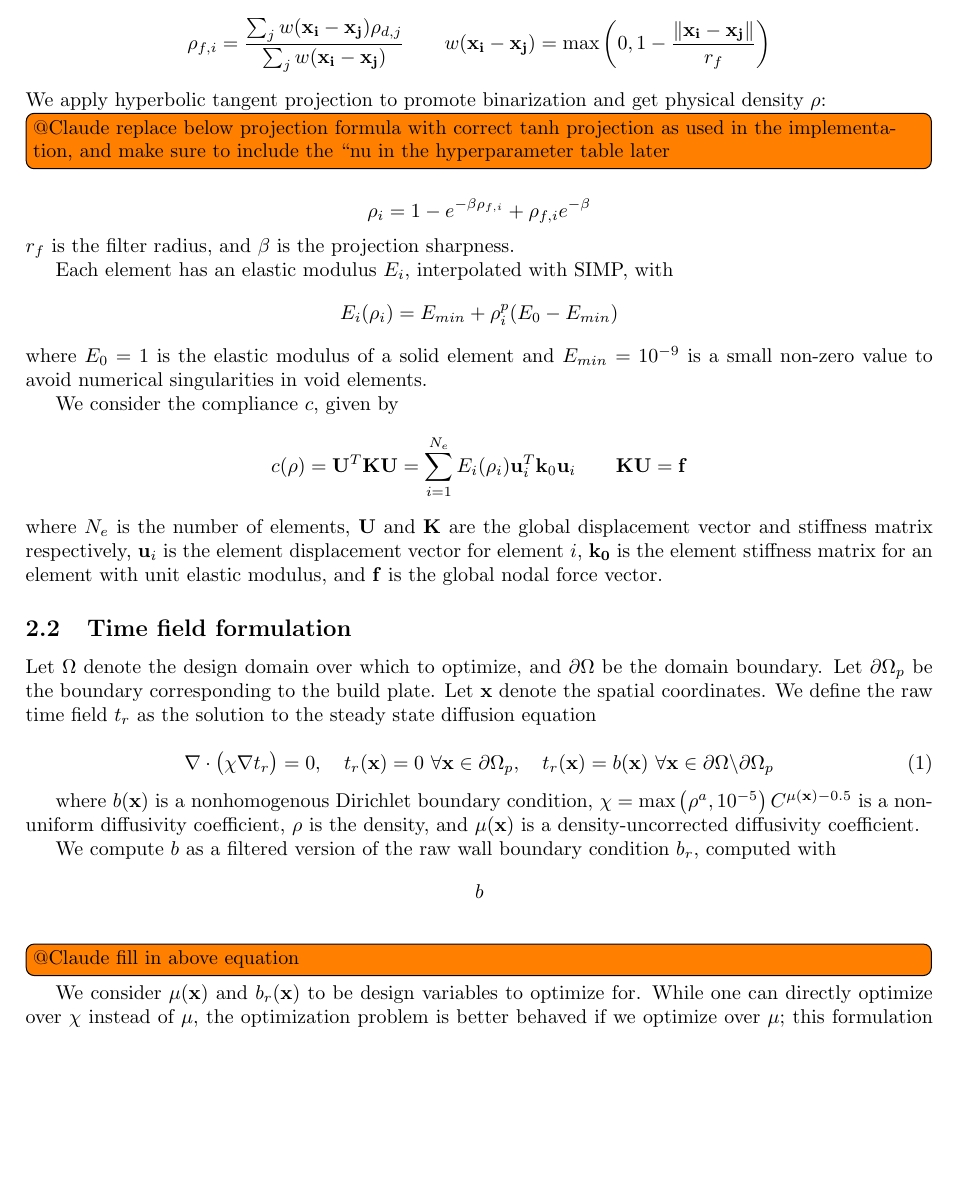
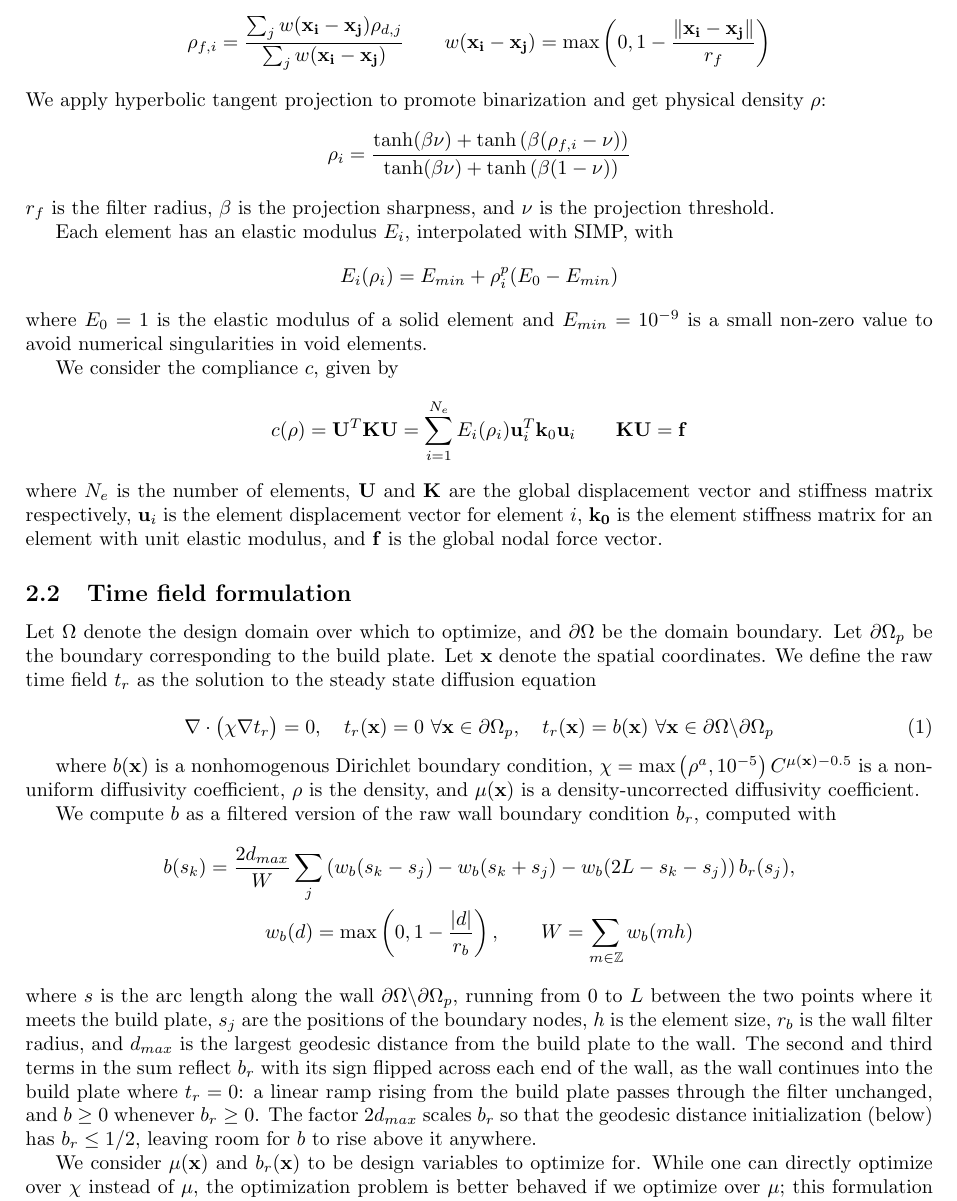
Before and after one commit to jesse-li-agent-projects/spacetime-topology-optimization, a LaTeX document (tex/main.tex): part of page 2 of 13, cut so that both start at the same text, the shorter picture padded with empty space. Compiled offline with pdfLaTeX.

Commit message:
tex: tanh projection and wall data filter, as implemented
Addresses the two @Claude TODOs; adds the projection threshold and wall filter radius
to the hyperparameter table.

Co-Authored-By: Claude Opus 5.5 <noreply@anthropic.com>

```diff
--- a/tex/main.tex
+++ b/tex/main.tex
@@ -114,9 +114,8 @@ We use a standard density-based formulation of topology optimization, utilizing
 Beginning with the density design variable $\rho_d$, defined for each element $i$ as $\rho_{d,i}$, we apply filtering to get filtered density $\rho_f$, to avoid checkerboarding and introduce a minimum length scale:
 \[\rho_{f,i} =  \frac{\sum_j w (\mathbf{x_i} - \mathbf{x_j}) \rho_{d,j}}{\sum_j w (\mathbf{x_i} - \mathbf{x_j})} \qquad w(\mathbf{x_i} - \mathbf{x_j}) = \max \left(0, 1-\frac{\norm{\mathbf{x_i} - \mathbf{x_j}}}{r_{f}}\right)\]
 We apply hyperbolic tangent projection to promote binarization and get physical density $\rho$:
-\todo{@Claude replace below projection formula with correct tanh projection as used in the implementation, and make sure to include the \nu in the hyperparameter table later}
-\[\rho_i = 1 - e^{-\beta \rho_{f,i}} + \rho_{f,i}e^{-\beta} \]
-$r_f$ is the filter radius, and $\beta$ is the projection sharpness.
+\[\rho_i = \frac{\tanh(\beta \nu) + \tanh\left(\beta (\rho_{f,i} - \nu)\right)}{\tanh(\beta \nu) + \tanh\left(\beta (1 - \nu)\right)}\]
+$r_f$ is the filter radius, $\beta$ is the projection sharpness, and $\nu$ is the projection threshold.
 
 Each element has an elastic modulus $E_i$, interpolated with SIMP, with
 \[E_i(\rho_i) =  E_{min} + \rho_i^p (E_0 - E_{min})\]
@@ -138,8 +137,14 @@ We define the raw time field $t_r$ as the solution to the steady state diffusion
 where $b(\mathbf{x})$ is a nonhomogenous Dirichlet boundary condition, $\chi = \max\left(\rho^a, 10^{-5}\right)C^{\mu(\mathbf{x}) - 0.5}$ is a non-uniform diffusivity coefficient, $\rho$ is the density, and $\mu(\mathbf{x})$ is a density-uncorrected diffusivity coefficient.
 
 We compute $b$ as a filtered version of the raw wall boundary condition $b_r$, computed with
-\[b\]
-\todo{@Claude fill in above equation}
+\begin{gather*}
+    b(s_k) = \frac{2 d_{max}}{W} \sum_j \left(w_b(s_k - s_j) - w_b(s_k + s_j) - w_b(2L - s_k - s_j)\right) b_r(s_j), \\
+    w_b(d) = \max\left(0, 1 - \frac{\abs{d}}{r_b}\right),
+    \qquad W = \sum_{m \in \mathbb{Z}} w_b(m h)
+\end{gather*}
+where $s$ is the arc length along the wall $\partial \Omega \backslash \partial \Omega_p$, running from $0$ to $L$ between the two points where it meets the build plate, $s_j$ are the positions of the boundary nodes, $h$ is the element size, $r_b$ is the wall filter radius, and $d_{max}$ is the largest geodesic distance from the build plate to the wall.
+The second and third terms in the sum reflect $b_r$ with its sign flipped across each end of the wall, as the wall continues into the build plate where $t_r = 0$: a linear ramp rising from the build plate passes through the filter unchanged, and $b \geq 0$ whenever $b_r \geq 0$.
+The factor $2 d_{max}$ scales $b_r$ so that the geodesic distance initialization (below) has $b_r \leq 1/2$, leaving room for $b$ to rise above it anywhere.
 
 We consider $\mu(\mathbf{x})$ and $b_r(\mathbf{x})$ to be design variables to optimize for.
 While one can directly optimize over $\chi$ instead of $\mu$, the optimization problem is better behaved if we optimize over $\mu$; this formulation allows $\chi$ to extend over several orders of magnitude and automatically change with $\rho$ while $0 \leq \mu \leq 1$ stays order 1.
```
Also changed, not shown: tex/main.tex (2 more changed lines).
